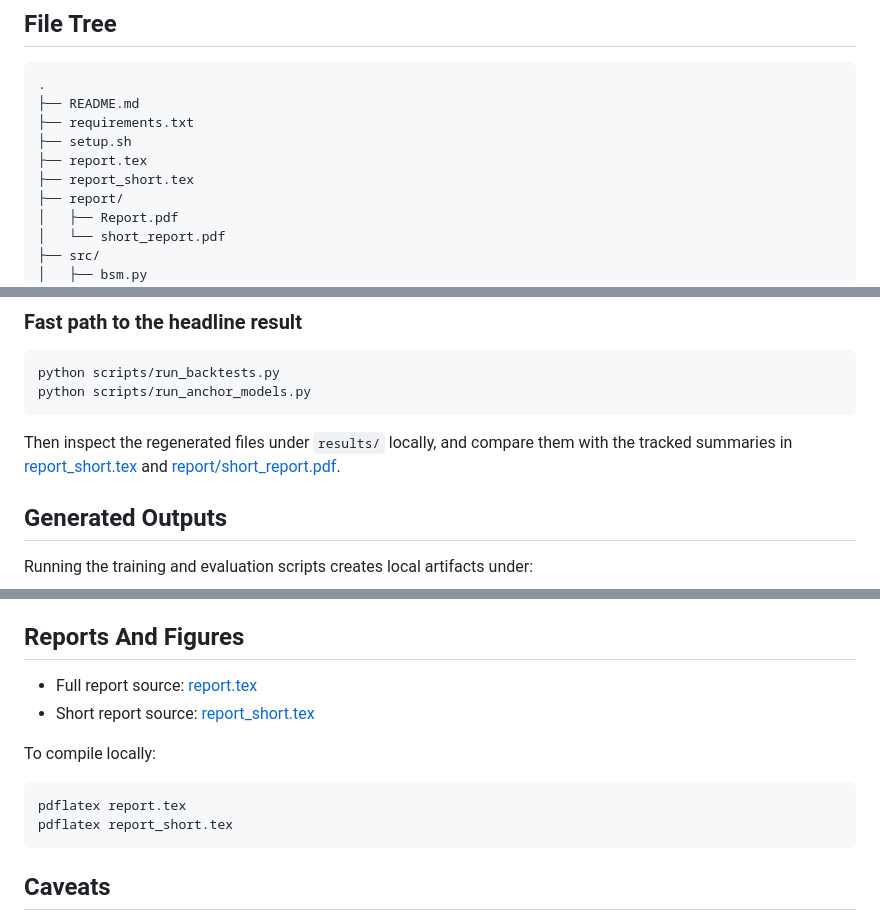
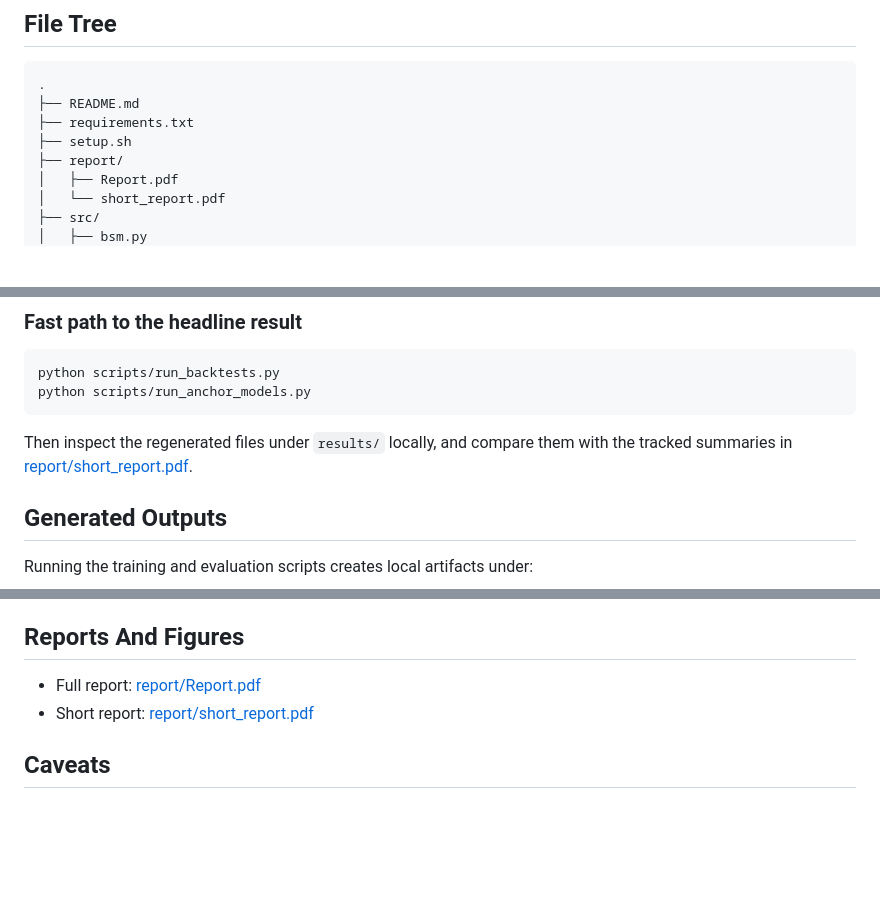
Before and after one commit to AdityaNagarsekar/Stochastic_Calculus_and_its_Applications_In_Finance_Course_Project, a Markdown page: README.md, 3 parts joined by grey strips. Drawn GitHub-style; blank space fills up the shorter version.

Commit message:
readme cleanup

````diff
--- a/README.md
+++ b/README.md
@@ -209,8 +209,6 @@ This is where the best model in the repository, `Partial-BSM-LSTM(alpha=0.90, th
 ├── README.md
 ├── requirements.txt
 ├── setup.sh
-├── report.tex
-├── report_short.tex
 ├── report/
 │   ├── Report.pdf
 │   └── short_report.pdf
@@ -298,7 +295,7 @@ python scripts/run_backtests.py
 python scripts/run_anchor_models.py
 ```
 
-Then inspect the regenerated files under `results/` locally, and compare them with the tracked summaries in [report_short.tex](report_short.tex) and [report/short_report.pdf](report/short_report.pdf).
+Then inspect the regenerated files under `results/` locally, and compare them with the tracked summaries in [report/short_report.pdf](report/short_report.pdf).
 
 ## Generated Outputs
 
@@ -316,15 +313,8 @@ If you want the generated artifacts without rerunning the pipeline, use:
 
 ## Reports And Figures
 
-- Full report source: [report.tex](report.tex)
-- Short report source: [report_short.tex](report_short.tex)
-
-To compile locally:
-
-```bash
-pdflatex report.tex
-pdflatex report_short.tex
-```
+- Full report: [report/Report.pdf](report/Report.pdf)
+- Short report: [report/short_report.pdf](report/short_report.pdf)
 
 ## Caveats
 
````
Also changed, not shown: other parts of README.md (+0 -1 lines).
